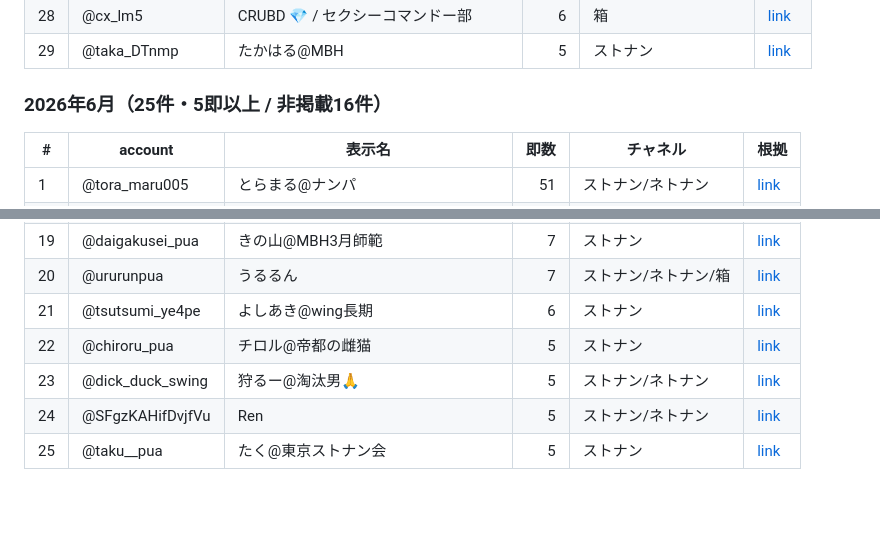
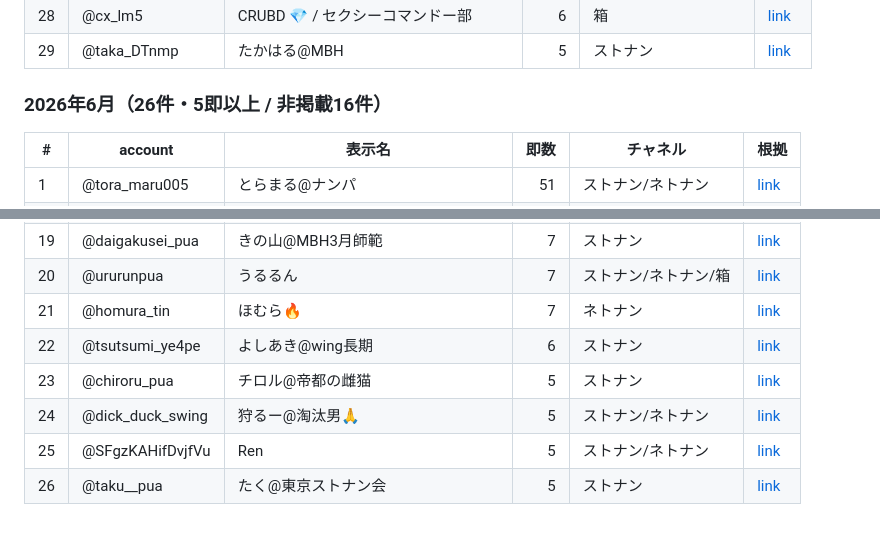
Before and after one commit to jim-auto/sokusuu-ranking, a Markdown page: docs/results_2026_h1.md, 2 parts joined by grey strips. Rendered like a GitHub page.

Commit message:
Add homura_tin June 2026 total (7).
6月総括: 7 (net 7 / street 0), reported in 節 units (1節=1即). Online.

Co-Authored-By: Claude Opus 4.8 (1M context) <noreply@anthropic.com>
Claude-Session: https://claude.ai/code/session_01MYbZHSKJj24VN4z6wPB6Uv

```diff
--- a/docs/results_2026_h1.md
+++ b/docs/results_2026_h1.md
@@ -172,7 +172,7 @@ PR 確認用スナップショット。月次ランキングのみ。根拠は
 | 28 | @cx_lm5 | CRUBD 💎 / セクシーコマンドー部 | 6 | 箱 | [link](https://x.com/cx_lm5/status/2061005015452680274) |
 | 29 | @taka_DTnmp | たかはる@MBH | 5 | ストナン | [link](https://x.com/taka_DTnmp/status/2063827906716213539) |
 
-### 2026年6月（25件・5即以上 / 非掲載16件）
+### 2026年6月（26件・5即以上 / 非掲載16件）
 
 | # | account | 表示名 | 即数 | チャネル | 根拠 |
 |---|---------|--------|-----:|----------|------|
@@ -196,8 +196,9 @@ PR 確認用スナップショット。月次ランキングのみ。根拠は
 | 18 | @17go_pua | 17号 | 7 | ストナン/箱 | [link](https://x.com/17go_pua/status/2072271540045955211) |
 | 19 | @daigakusei_pua | きの山@MBH3月師範 | 7 | ストナン | [link](https://x.com/daigakusei_pua/status/2071920079269462413) |
 | 20 | @ururunpua | うるるん | 7 | ストナン/ネトナン/箱 | [link](https://x.com/ururunpua/status/2072076875091046701) |
-| 21 | @tsutsumi_ye4pe | よしあき@wing長期 | 6 | ストナン | [link](https://x.com/tsutsumi_ye4pe/status/2072054398306431188) |
-| 22 | @chiroru_pua | チロル@帝都の雌猫 | 5 | ストナン | [link](https://x.com/chiroru_pua/status/2071998405031907564) |
-| 23 | @dick_duck_swing | 狩るー@淘汰男🙏 | 5 | ストナン/ネトナン | [link](https://x.com/dick_duck_swing/status/2071961636261519690) |
-| 24 | @SFgzKAHifDvjfVu | Ren | 5 | ストナン/ネトナン | [link](https://x.com/SFgzKAHifDvjfVu/status/2072881707867598980) |
-| 25 | @taku__pua | たく@東京ストナン会 | 5 | ストナン | [link](https://x.com/taku__pua/status/2071920282395394262) |
+| 21 | @homura_tin | ほむら🔥 | 7 | ネトナン | [link](https://x.com/homura_tin/status/2071941956578705553) |
+| 22 | @tsutsumi_ye4pe | よしあき@wing長期 | 6 | ストナン | [link](https://x.com/tsutsumi_ye4pe/status/2072054398306431188) |
+| 23 | @chiroru_pua | チロル@帝都の雌猫 | 5 | ストナン | [link](https://x.com/chiroru_pua/status/2071998405031907564) |
+| 24 | @dick_duck_swing | 狩るー@淘汰男🙏 | 5 | ストナン/ネトナン | [link](https://x.com/dick_duck_swing/status/2071961636261519690) |
+| 25 | @SFgzKAHifDvjfVu | Ren | 5 | ストナン/ネトナン | [link](https://x.com/SFgzKAHifDvjfVu/status/2072881707867598980) |
+| 26 | @taku__pua | たく@東京ストナン会 | 5 | ストナン | [link](https://x.com/taku__pua/status/2071920282395394262) |
```
